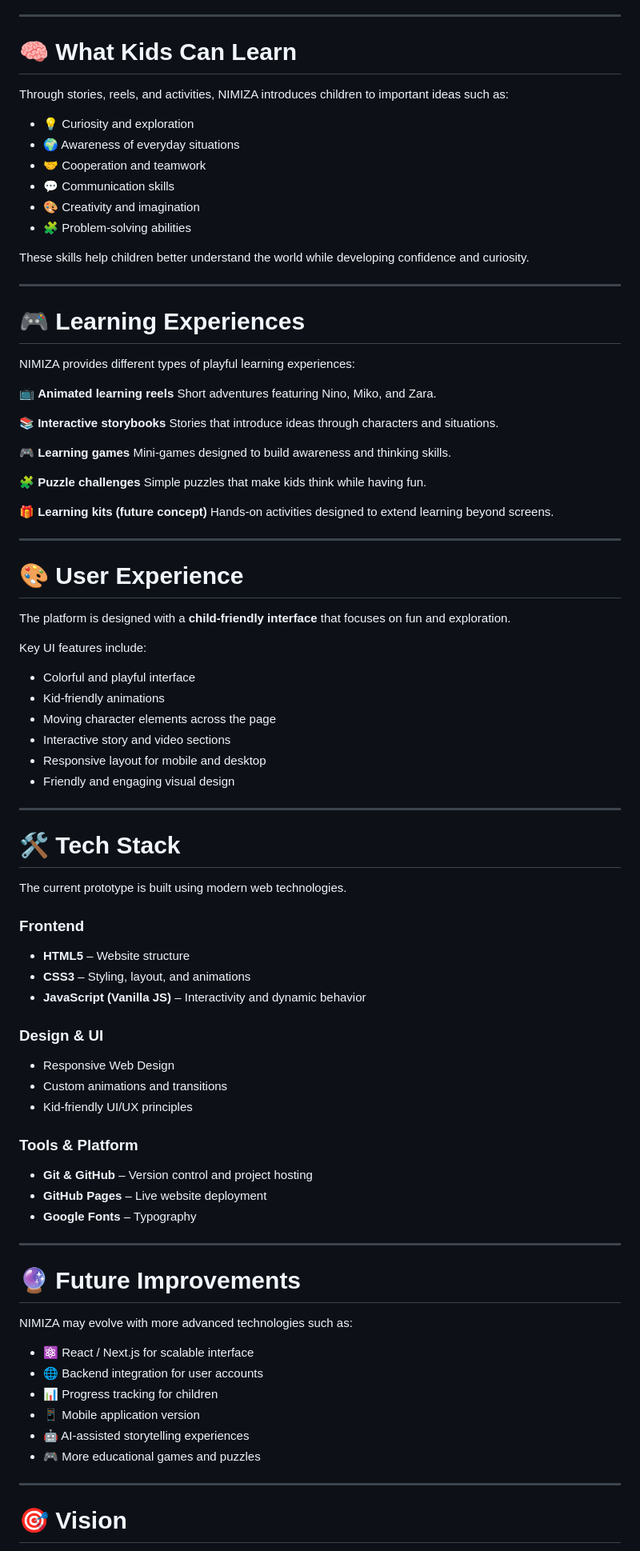
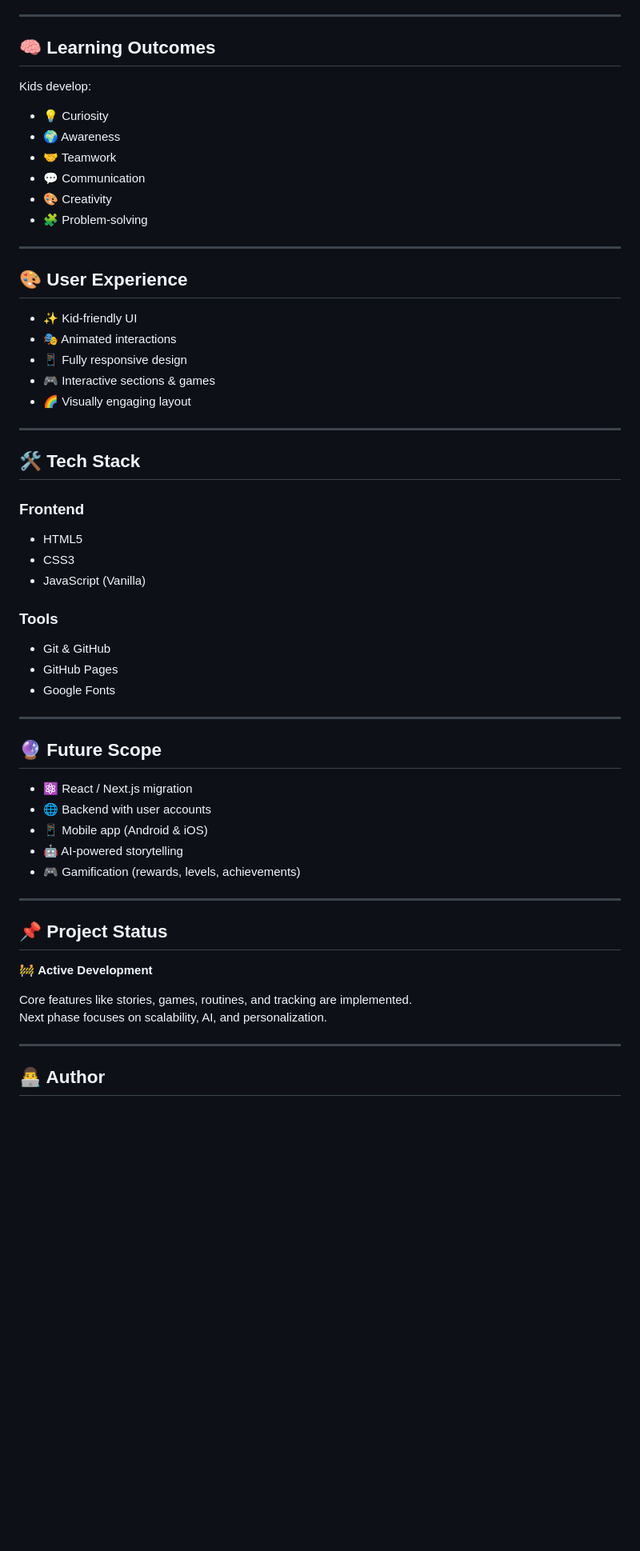
Before and after one commit to ayushagarwal619/NIMIZA, a Markdown page: README.md, the part around one of its changes. Shown at 80% size. GitHub-like rendering; blank space fills up the shorter version.

```diff
--- a/README.md
+++ b/README.md
@@ -85,93 +71,61 @@ Characters that guide children through the experience and make learning more eng
 
 ---
 
-# 🧠 What Kids Can Learn
+## 🧠 Learning Outcomes
 
-Through stories, reels, and activities, NIMIZA introduces children to important ideas such as:
+Kids develop:
 
-* 💡 Curiosity and exploration
-* 🌍 Awareness of everyday situations
-* 🤝 Cooperation and teamwork
-* 💬 Communication skills
-* 🎨 Creativity and imagination
-* 🧩 Problem-solving abilities
-
-These skills help children better understand the world while developing confidence and curiosity.
+- 💡 Curiosity
+- 🌍 Awareness
+- 🤝 Teamwork
+- 💬 Communication
+- 🎨 Creativity
+- 🧩 Problem-solving
 
 ---
 
-# 🎮 Learning Experiences
+## 🎨 User Experience
 
-NIMIZA provides different types of playful learning experiences:
-
-📺 **Animated learning reels**
-Short adventures featuring Nino, Miko, and Zara.
-
-📚 **Interactive storybooks**
-Stories that introduce ideas through characters and situations.
-
-🎮 **Learning games**
-Mini-games designed to build awareness and thinking skills.
-
-🧩 **Puzzle challenges**
-Simple puzzles that make kids think while having fun.
-
-🎁 **Learning kits (future concept)**
-Hands-on activities designed to extend learning beyond screens.
+- ✨ Kid-friendly UI
+- 🎭 Animated interactions
+- 📱 Fully responsive design
+- 🎮 Interactive sections & games
+- 🌈 Visually engaging layout
 
 ---
 
-# 🎨 User Experience
+## 🛠 Tech Stack
 
-The platform is designed with a **child-friendly interface** that focuses on fun and exploration.
+### Frontend
+- HTML5
+- CSS3
+- JavaScript (Vanilla)
 
-Key UI features include:
-
-* Colorful and playful interface
-* Kid-friendly animations
-* Moving character elements across the page
-* Interactive story and video sections
-* Responsive layout for mobile and desktop
-* Friendly and engaging visual design
+### Tools
+- Git & GitHub
+- GitHub Pages
+- Google Fonts
 
 ---
 
-# 🛠 Tech Stack
+## 🔮 Future Scope
 
-The current prototype is built using modern web technologies.
-
-### Frontend
-
-* **HTML5** – Website structure
-* **CSS3** – Styling, layout, and animations
-* **JavaScript (Vanilla JS)** – Interactivity and dynamic behavior
-
-### Design & UI
-
-* Responsive Web Design
-* Custom animations and transitions
-* Kid-friendly UI/UX principles
-
-### Tools & Platform
-
-* **Git & GitHub** – Version control and project hosting
-* **GitHub Pages** – Live website deployment
-* **Google Fonts** – Typography
+- ⚛️ React / Next.js migration
+- 🌐 Backend with user accounts
+- 📱 Mobile app (Android & iOS)
+- 🤖 AI-powered storytelling
+- 🎮 Gamification (rewards, levels, achievements)
 
 ---
 
-# 🔮 Future Improvements
+## 📌 Project Status
 
-NIMIZA may evolve with more advanced technologies such as:
+🚧 **Active Development**
 
-* ⚛️ React / Next.js for scalable interface
-* 🌐 Backend integration for user accounts
-* 📊 Progress tracking for children
-* 📱 Mobile application version
-* 🤖 AI-assisted storytelling experiences
-* 🎮 More educational games and puzzles
+Core features like stories, games, routines, and tracking are implemented.
+Next phase focuses on scalability, AI, and personalization.
 
 ---
 
-# 🎯 Vision
+## 👨‍💻 Author
 
```
Also changed, not shown: other parts of README.md (+58 -69 lines).
